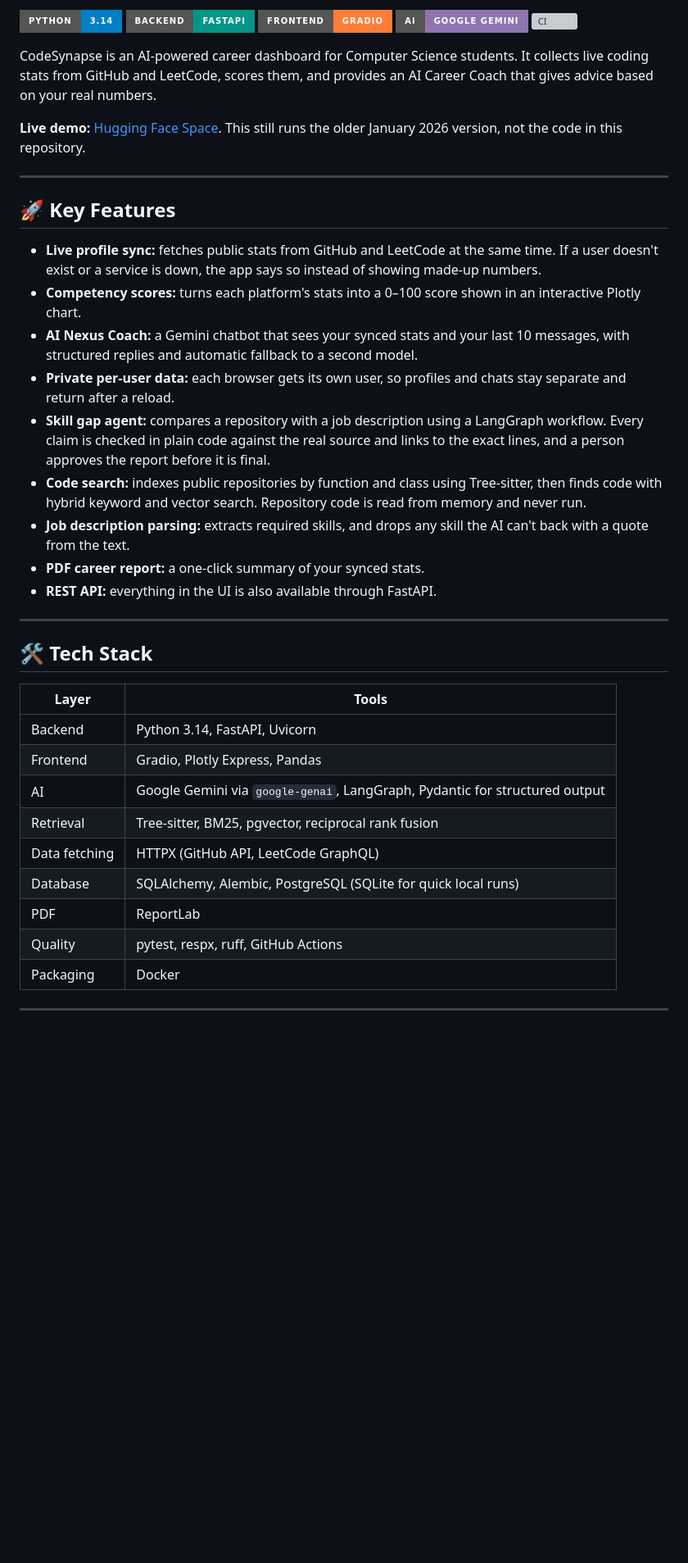
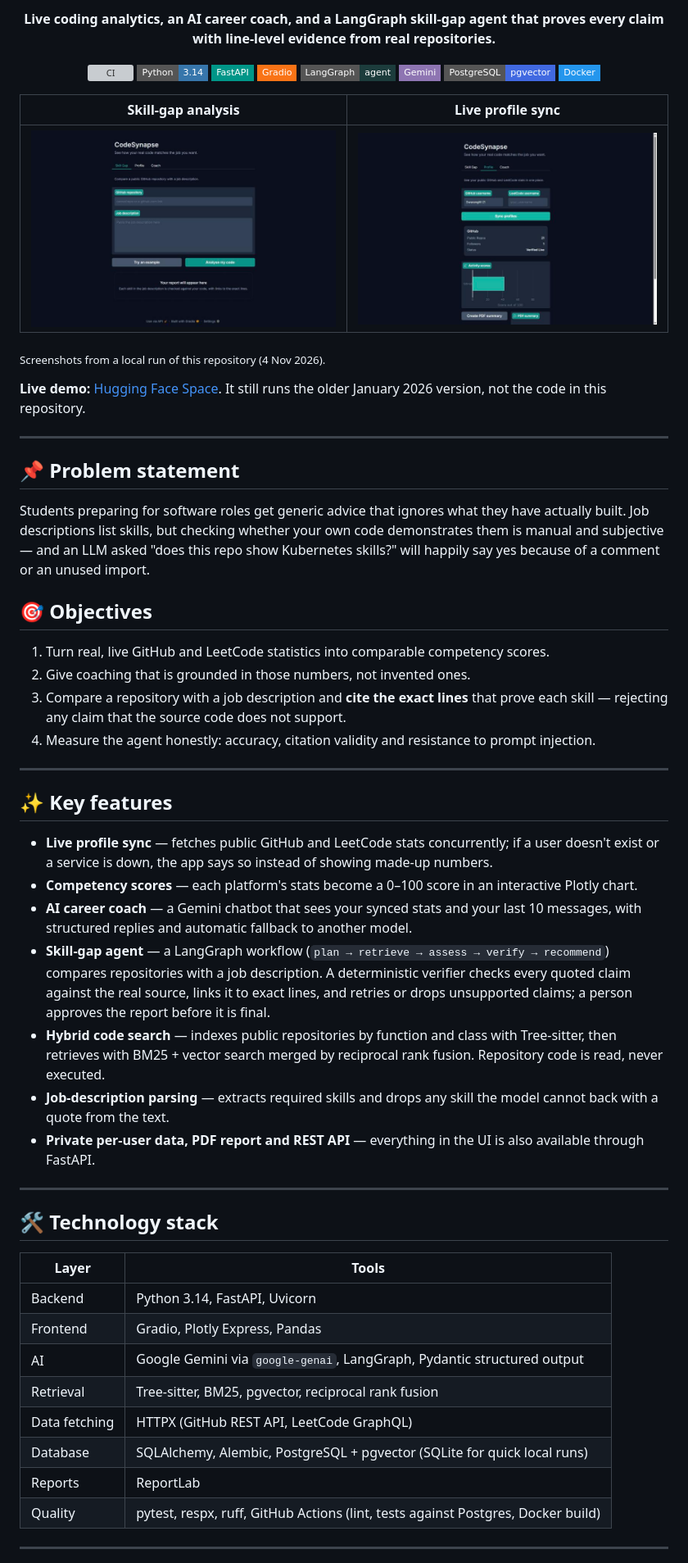
Before and after one commit to SwarangiK-21/CodeSynapse, a Markdown page: README.md, the part around one of its changes. Shown at 82% size. Drawn GitHub-style; pictures changed too: docs/images/profile_sync.jpg (added), docs/images/skill_gap.jpg (added); badges without logos; blank space fills up the shorter version; grey boxes are pictures that could not be loaded.

```diff
--- a/README.md
+++ b/README.md
@@ -2,43 +2,64 @@
 
-![Python](https://img.shields.io/badge/Python-3.14-blue?style=for-the-badge&logo=python&logoColor=white)
-![FastAPI](https://img.shields.io/badge/Backend-FastAPI-009688?style=for-the-badge&logo=fastapi&logoColor=white)
-![Gradio](https://img.shields.io/badge/Frontend-Gradio-orange?style=for-the-badge&logo=gradio&logoColor=white)
-![Gemini](https://img.shields.io/badge/AI-Google%20Gemini-8E75B2?style=for-the-badge&logo=google&logoColor=white)
-![CI](https://github.com/SwarangiK-21/CodeSynapse/actions/workflows/ci.yml/badge.svg)
+<p align="center"><b>Live coding analytics, an AI career coach, and a LangGraph skill-gap agent that proves every claim with line-level evidence from real repositories.</b></p>
 
-CodeSynapse is an AI-powered career dashboard for Computer Science students. It collects live coding stats from GitHub and LeetCode, scores them, and provides an AI Career Coach that gives advice based on your real numbers.
+<p align="center">
+  <a href="https://github.com/SwarangiK-21/CodeSynapse/actions/workflows/ci.yml"><img src="https://github.com/SwarangiK-21/CodeSynapse/actions/workflows/ci.yml/badge.svg" alt="CI"></a>
+  <img src="https://img.shields.io/badge/Python-3.14-3776AB?style=flat-square&logo=python&logoColor=white" alt="Python">
+  <img src="https://img.shields.io/badge/FastAPI-009688?style=flat-square&logo=fastapi&logoColor=white" alt="FastAPI">
+  <img src="https://img.shields.io/badge/Gradio-F97316?style=flat-square&logo=gradio&logoColor=white" alt="Gradio">
+  <img src="https://img.shields.io/badge/LangGraph-agent-1C3C3C?style=flat-square&logo=langchain&logoColor=white" alt="LangGraph">
+  <img src="https://img.shields.io/badge/Gemini-8E75B2?style=flat-square&logo=googlegemini&logoColor=white" alt="Gemini">
+  <img src="https://img.shields.io/badge/PostgreSQL-pgvector-4169E1?style=flat-square&logo=postgresql&logoColor=white" alt="pgvector">
+  <img src="https://img.shields.io/badge/Docker-2496ED?style=flat-square&logo=docker&logoColor=white" alt="Docker">
+</p>
 
-**Live demo:** [Hugging Face Space](https://huggingface.co/spaces/SwarangiK-21/CodeSynapse). This still runs the older January 2026 version, not the code in this repository.
+| Skill-gap analysis | Live profile sync |
+|:---:|:---:|
+| ![Skill-gap tab](docs/images/skill_gap.jpg) | ![Profile tab with live GitHub stats](docs/images/profile_sync.jpg) |
+
+<sub>Screenshots from a local run of this repository (4 Nov 2026).</sub>
+
+**Live demo:** [Hugging Face Space](https://huggingface.co/spaces/SwarangiK-21/CodeSynapse). It still runs the older January 2026 version, not the code in this repository.
 
 ---
 
-## 🚀 Key Features
+## 📌 Problem statement
 
-- **Live profile sync:** fetches public stats from GitHub and LeetCode at the same time. If a user doesn't exist or a service is down, the app says so instead of showing made-up numbers.
-- **Competency scores:** turns each platform's stats into a 0–100 score shown in an interactive Plotly chart.
-- **AI Nexus Coach:** a Gemini chatbot that sees your synced stats and your last 10 messages, with structured replies and automatic fallback to a second model.
-- **Private per-user data:** each browser gets its own user, so profiles and chats stay separate and return after a reload.
-- **Skill gap agent:** compares a repository with a job description using a LangGraph workflow. Every claim is checked in plain code against the real source and links to the exact lines, and a person approves the report before it is final.
-- **Code search:** indexes public repositories by function and class using Tree-sitter, then finds code with hybrid keyword and vector search. Repository code is read from memory and never run.
-- **Job description parsing:** extracts required skills, and drops any skill the AI can't back with a quote from the text.
-- **PDF career report:** a one-click summary of your synced stats.
-- **REST API:** everything in the UI is also available through FastAPI.
+Students preparing for software roles get generic advice that ignores what they have actually built. Job descriptions list skills, but checking whether your own code demonstrates them is manual and subjective — and an LLM asked "does this repo show Kubernetes skills?" will happily say yes because of a comment or an unused import.
+
+## 🎯 Objectives
+
+1. Turn real, live GitHub and LeetCode statistics into comparable competency scores.
+2. Give coaching that is grounded in those numbers, not invented ones.
+3. Compare a repository with a job description and **cite the exact lines** that prove each skill — rejecting any claim that the source code does not support.
+4. Measure the agent honestly: accuracy, citation validity and resistance to prompt injection.
 
 ---
 
-## 🛠️ Tech Stack
+## ✨ Key features
+
+- **Live profile sync** — fetches public GitHub and LeetCode stats concurrently; if a user doesn't exist or a service is down, the app says so instead of showing made-up numbers.
+- **Competency scores** — each platform's stats become a 0–100 score in an interactive Plotly chart.
+- **AI career coach** — a Gemini chatbot that sees your synced stats and your last 10 messages, with structured replies and automatic fallback to another model.
+- **Skill-gap agent** — a LangGraph workflow (`plan → retrieve → assess → verify → recommend`) compares repositories with a job description. A deterministic verifier checks every quoted claim against the real source, links it to exact lines, and retries or drops unsupported claims; a person approves the report before it is final.
+- **Hybrid code search** — indexes public repositories by function and class with Tree-sitter, then retrieves with BM25 + vector search merged by reciprocal rank fusion. Repository code is read, never executed.
+- **Job-description parsing** — extracts required skills and drops any skill the model cannot back with a quote from the text.
+- **Private per-user data, PDF report and REST API** — everything in the UI is also available through FastAPI.
+
+---
+
+## 🛠️ Technology stack
 
 | Layer | Tools |
 |---|---|
 | Backend | Python 3.14, FastAPI, Uvicorn |
 | Frontend | Gradio, Plotly Express, Pandas |
-| AI | Google Gemini via `google-genai`, LangGraph, Pydantic for structured output |
+| AI | Google Gemini via `google-genai`, LangGraph, Pydantic structured output |
 | Retrieval | Tree-sitter, BM25, pgvector, reciprocal rank fusion |
-| Data fetching | HTTPX (GitHub API, LeetCode GraphQL) |
-| Database | SQLAlchemy, Alembic, PostgreSQL (SQLite for quick local runs) |
-| PDF | ReportLab |
-| Quality | pytest, respx, ruff, GitHub Actions |
-| Packaging | Docker |
+| Data fetching | HTTPX (GitHub REST API, LeetCode GraphQL) |
+| Database | SQLAlchemy, Alembic, PostgreSQL + pgvector (SQLite for quick local runs) |
+| Reports | ReportLab |
+| Quality | pytest, respx, ruff, GitHub Actions (lint, tests against Postgres, Docker build) |
 
 ---
 
```
Also changed, not shown: other parts of README.md (+101 -30 lines).
